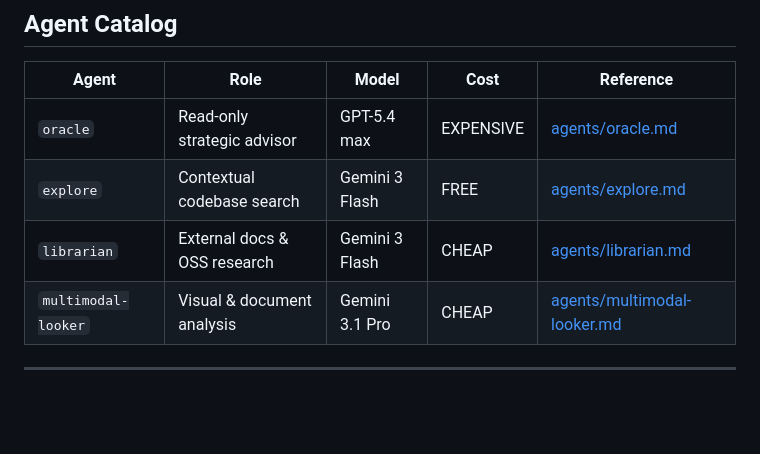
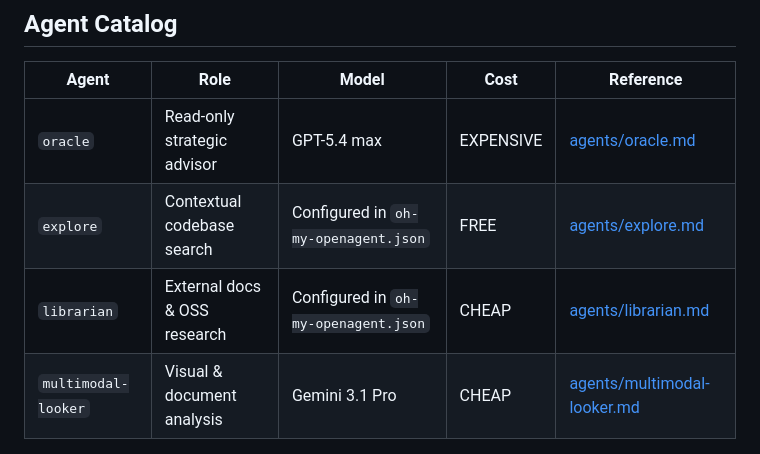
Before and after one commit to quangtran88/x-skills, a Markdown page: skills/x-omo/SKILL.md, the part around the change. Rendered like a GitHub page; blank space fills up the shorter version.

Commit message:
docs(x-omo): decouple explore/librarian from Gemini-specific model
Replace hardcoded "Gemini 3 Flash" model labels with reference to
oh-my-openagent.json so users running different model configs see
accurate routing docs.

```diff
--- a/skills/x-omo/SKILL.md
+++ b/skills/x-omo/SKILL.md
@@ -43,8 +43,8 @@ If `{{ARGUMENTS}}` starts with an agent name or `--model`, invoke it immediately
 | Agent | Role | Model | Cost | Reference |
 |---|---|---|---|---|
 | `oracle` | Read-only strategic advisor | GPT-5.4 max | EXPENSIVE | [agents/oracle.md](agents/oracle.md) |
-| `explore` | Contextual codebase search | Gemini 3 Flash | FREE | [agents/explore.md](agents/explore.md) |
-| `librarian` | External docs & OSS research | Gemini 3 Flash | CHEAP | [agents/librarian.md](agents/librarian.md) |
+| `explore` | Contextual codebase search | Configured in `oh-my-openagent.json` | FREE | [agents/explore.md](agents/explore.md) |
+| `librarian` | External docs & OSS research | Configured in `oh-my-openagent.json` | CHEAP | [agents/librarian.md](agents/librarian.md) |
 | `multimodal-looker` | Visual & document analysis | Gemini 3.1 Pro | CHEAP | [agents/multimodal-looker.md](agents/multimodal-looker.md) |
 
 ---
```
Also changed, not shown: 2 other files.
